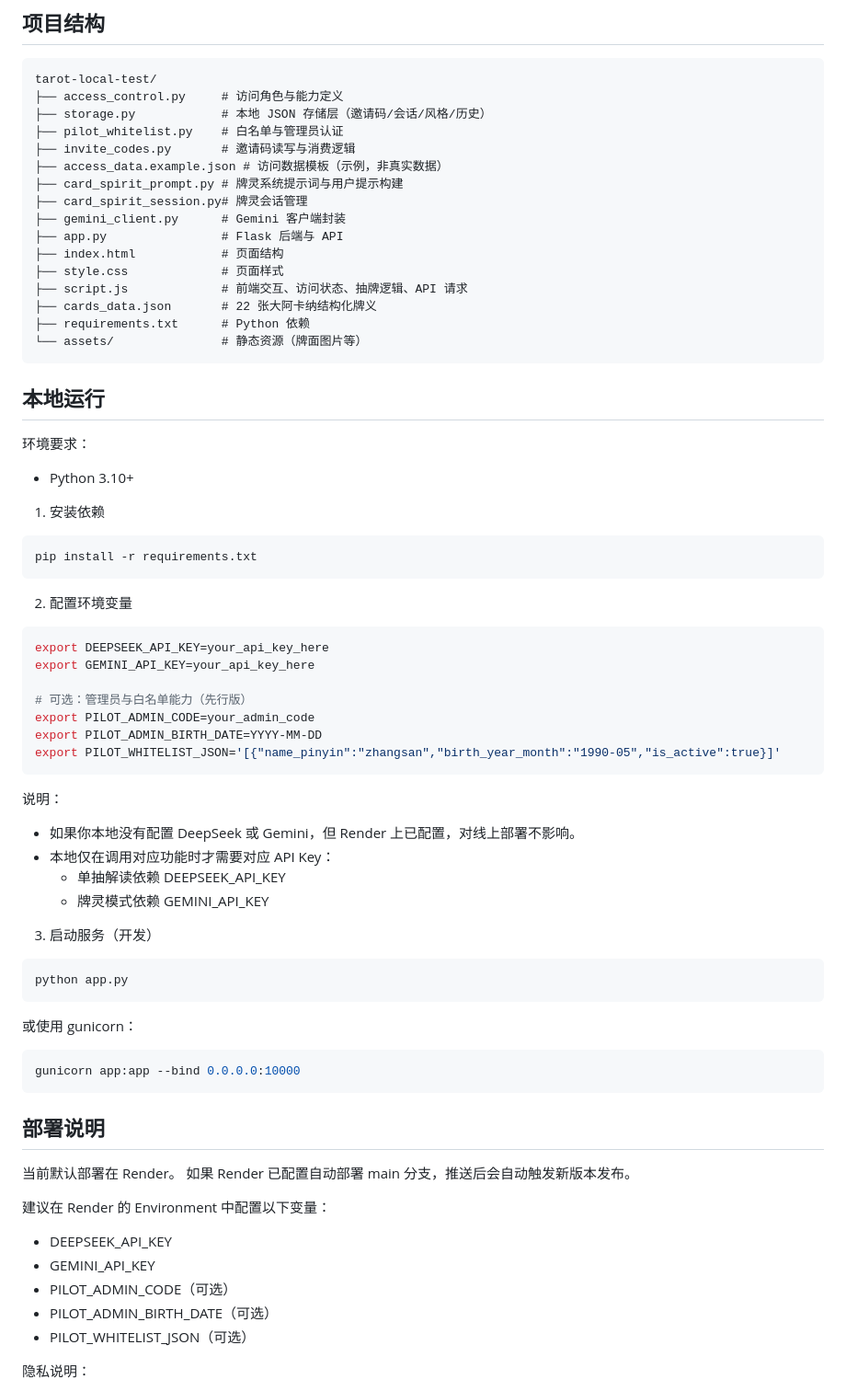
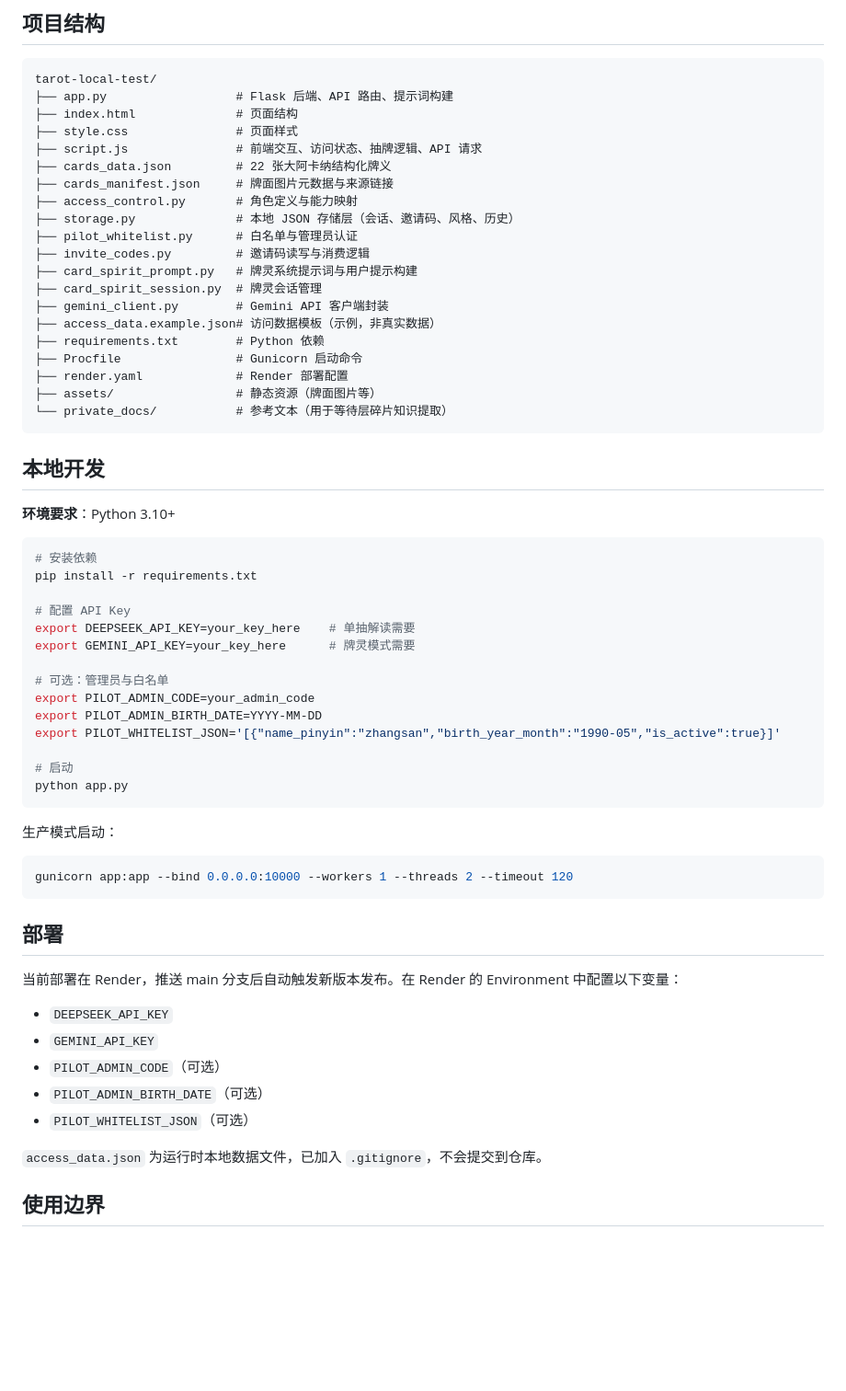
Before and after one commit to suzakuzhang/tarot-local-test, a Markdown page: README.md, the part around one of its changes. Shown at 92% size. GitHub-like rendering; blank space fills up the shorter version.

````diff
--- a/README.md
+++ b/README.md
@@ -68,76 +69,63 @@ Live Demo: https://tarot-local-test.onrender.com
 tarot-local-test/
-├── access_control.py     # 访问角色与能力定义
-├── storage.py            # 本地 JSON 存储层（邀请码/会话/风格/历史）
-├── pilot_whitelist.py    # 白名单与管理员认证
-├── invite_codes.py       # 邀请码读写与消费逻辑
-├── access_data.example.json # 访问数据模板（示例，非真实数据）
-├── card_spirit_prompt.py # 牌灵系统提示词与用户提示构建
-├── card_spirit_session.py# 牌灵会话管理
-├── gemini_client.py      # Gemini 客户端封装
-├── app.py                # Flask 后端与 API
-├── index.html            # 页面结构
-├── style.css             # 页面样式
-├── script.js             # 前端交互、访问状态、抽牌逻辑、API 请求
-├── cards_data.json       # 22 张大阿卡纳结构化牌义
-├── requirements.txt      # Python 依赖
-└── assets/               # 静态资源（牌面图片等）
+├── app.py                  # Flask 后端、API 路由、提示词构建
+├── index.html              # 页面结构
+├── style.css               # 页面样式
+├── script.js               # 前端交互、访问状态、抽牌逻辑、API 请求
+├── cards_data.json         # 22 张大阿卡纳结构化牌义
+├── cards_manifest.json     # 牌面图片元数据与来源链接
+├── access_control.py       # 角色定义与能力映射
+├── storage.py              # 本地 JSON 存储层（会话、邀请码、风格、历史）
+├── pilot_whitelist.py      # 白名单与管理员认证
+├── invite_codes.py         # 邀请码读写与消费逻辑
+├── card_spirit_prompt.py   # 牌灵系统提示词与用户提示构建
+├── card_spirit_session.py  # 牌灵会话管理
+├── gemini_client.py        # Gemini API 客户端封装
+├── access_data.example.json# 访问数据模板（示例，非真实数据）
+├── requirements.txt        # Python 依赖
+├── Procfile                # Gunicorn 启动命令
+├── render.yaml             # Render 部署配置
+├── assets/                 # 静态资源（牌面图片等）
+└── private_docs/           # 参考文本（用于等待层碎片知识提取）
 ```
 
-## 本地运行
+## 本地开发
 
-环境要求：
-
-- Python 3.10+
-
-1) 安装依赖
+**环境要求**：Python 3.10+
 
 ```bash
+# 安装依赖
 pip install -r requirements.txt
-```
 
-2) 配置环境变量
+# 配置 API Key
+export DEEPSEEK_API_KEY=your_key_here    # 单抽解读需要
+export GEMINI_API_KEY=your_key_here      # 牌灵模式需要
 
-```bash
-export DEEPSEEK_API_KEY=your_api_key_here
-export GEMINI_API_KEY=your_api_key_here
-
-# 可选：管理员与白名单能力（先行版）
+# 可选：管理员与白名单
 export PILOT_ADMIN_CODE=your_admin_code
 export PILOT_ADMIN_BIRTH_DATE=YYYY-MM-DD
 export PILOT_WHITELIST_JSON='[{"name_pinyin":"zhangsan","birth_year_month":"1990-05","is_active":true}]'
-```
 
-说明：
-
-- 如果你本地没有配置 DeepSeek 或 Gemini，但 Render 上已配置，对线上部署不影响。
-- 本地仅在调用对应功能时才需要对应 API Key：
-  - 单抽解读依赖 DEEPSEEK_API_KEY
-  - 牌灵模式依赖 GEMINI_API_KEY
-
-3) 启动服务（开发）
-
-```bash
+# 启动
 python app.py
 ```
 
-或使用 gunicorn：
+生产模式启动：
 
 ```bash
-gunicorn app:app --bind 0.0.0.0:10000
+gunicorn app:app --bind 0.0.0.0:10000 --workers 1 --threads 2 --timeout 120
 ```
 
-## 部署说明
+## 部署
 
-当前默认部署在 Render。
-如果 Render 已配置自动部署 main 分支，推送后会自动触发新版本发布。
+当前部署在 Render，推送 main 分支后自动触发新版本发布。在 Render 的 Environment 中配置以下变量：
 
-建议在 Render 的 Environment 中配置以下变量：
+- `DEEPSEEK_API_KEY`
+- `GEMINI_API_KEY`
+- `PILOT_ADMIN_CODE`（可选）
+- `PILOT_ADMIN_BIRTH_DATE`（可选）
+- `PILOT_WHITELIST_JSON`（可选）
 
-- DEEPSEEK_API_KEY
-- GEMINI_API_KEY
-- PILOT_ADMIN_CODE（可选）
-- PILOT_ADMIN_BIRTH_DATE（可选）
-- PILOT_WHITELIST_JSON（可选）
+`access_data.json` 为运行时本地数据文件，已加入 `.gitignore`，不会提交到仓库。
 
-隐私说明：
+## 使用边界
 
````
Also changed, not shown: other parts of README.md (+54 -80 lines).
